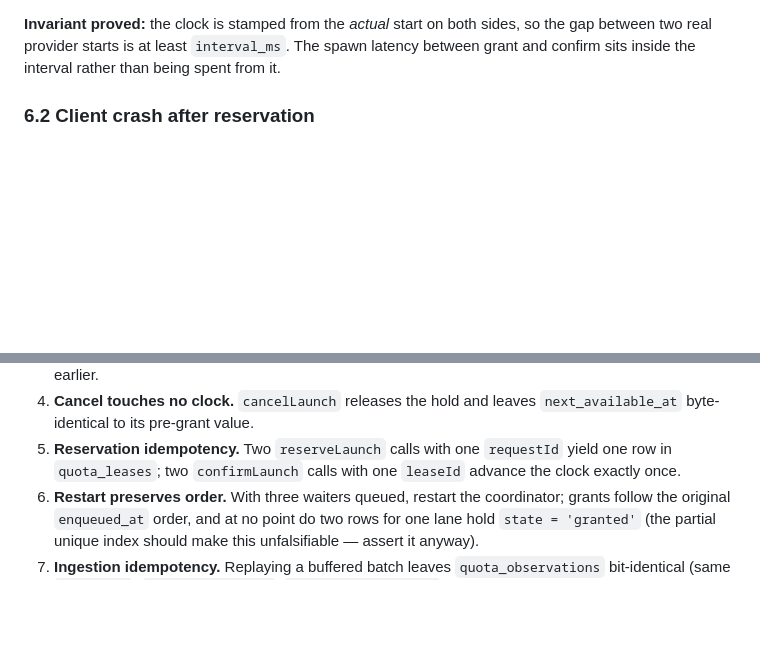
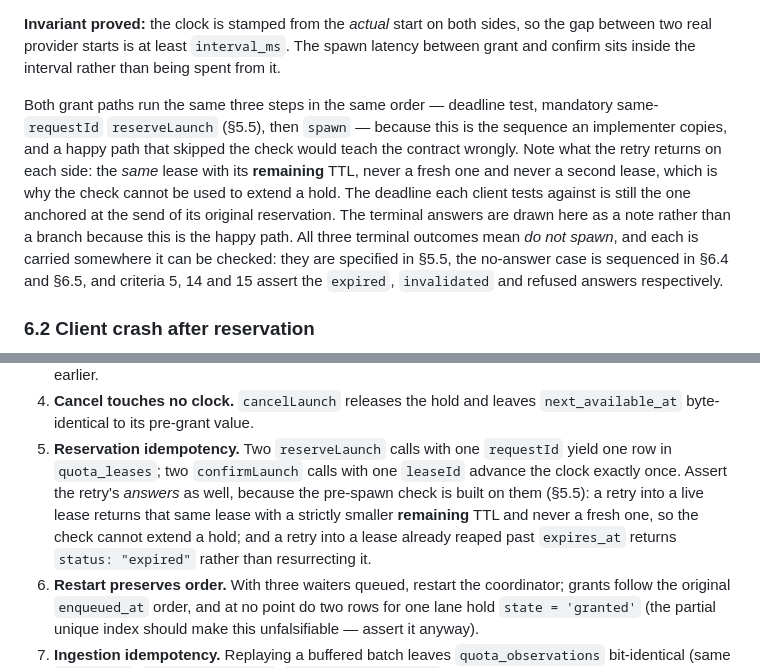
Before and after one commit to MEK-Org/rusa, a Markdown page: docs/quota-coordinator-design.md, 2 parts joined by grey strips. Drawn GitHub-style; blank space fills up the shorter version.

Commit message:
docs(quota): exercise the pre-spawn check in the happy-path sequence
Section 6.1 is the sequence an implementer copies, and both grant paths
still went from grant straight to spawn or confirm, so the diagram taught
the contract wrongly. Both sides now run deadline test, mandatory
same-requestId reserveLaunch, then spawn, and show the retry returning the
same lease with its remaining TTL rather than a fresh one.

Criterion 5 gains the retry answers the check is built on: strictly smaller
remaining TTL on a live lease, terminal expired on a reaped one.

```diff
--- a/docs/quota-coordinator-design.md
+++ b/docs/quota-coordinator-design.md
@@ -1130,6 +1138,19 @@ sequenceDiagram
 sides, so the gap between two real provider starts is at least `interval_ms`.
 The spawn latency between grant and confirm sits inside the interval rather than
 being spent from it.
+
+Both grant paths run the same three steps in the same order — deadline test,
+mandatory same-`requestId` `reserveLaunch` (§5.5), then `spawn` — because this
+is the sequence an implementer copies, and a happy path that skipped the check
+would teach the contract wrongly. Note what the retry returns on each side: the
+*same* lease with its **remaining** TTL, never a fresh one and never a second
+lease, which is why the check cannot be used to extend a hold. The deadline each
+client tests against is still the one anchored at the send of its original
+reservation. The terminal answers are drawn here as a note rather than a branch
+because this is the happy path. All three terminal outcomes mean *do not
+spawn*, and each is carried somewhere it can be checked: they are specified in
+§5.5, the no-answer case is sequenced in §6.4 and §6.5, and criteria 5, 14 and
+15 assert the `expired`, `invalidated` and refused answers respectively.
 
 ### 6.2 Client crash after reservation
 
@@ -1611,7 +1632,12 @@ right foundation for 1–6.
    `next_available_at` byte-identical to its pre-grant value.
 5. **Reservation idempotency.** Two `reserveLaunch` calls with one `requestId`
    yield one row in `quota_leases`; two `confirmLaunch` calls with one `leaseId`
-   advance the clock exactly once.
+   advance the clock exactly once. Assert the retry's *answers* as well, because
+   the pre-spawn check is built on them (§5.5): a retry into a live lease returns
+   that same lease with a strictly smaller **remaining** TTL and never a fresh
+   one, so the check cannot extend a hold; and a retry into a lease already
+   reaped past `expires_at` returns `status: "expired"` rather than resurrecting
+   it.
 6. **Restart preserves order.** With three waiters queued, restart the
    coordinator; grants follow the original `enqueued_at` order, and at no point
    do two rows for one lane hold `state = 'granted'` (the partial unique index
```
Also changed, not shown: other parts of docs/quota-coordinator-design.md (+9 -1 lines).
